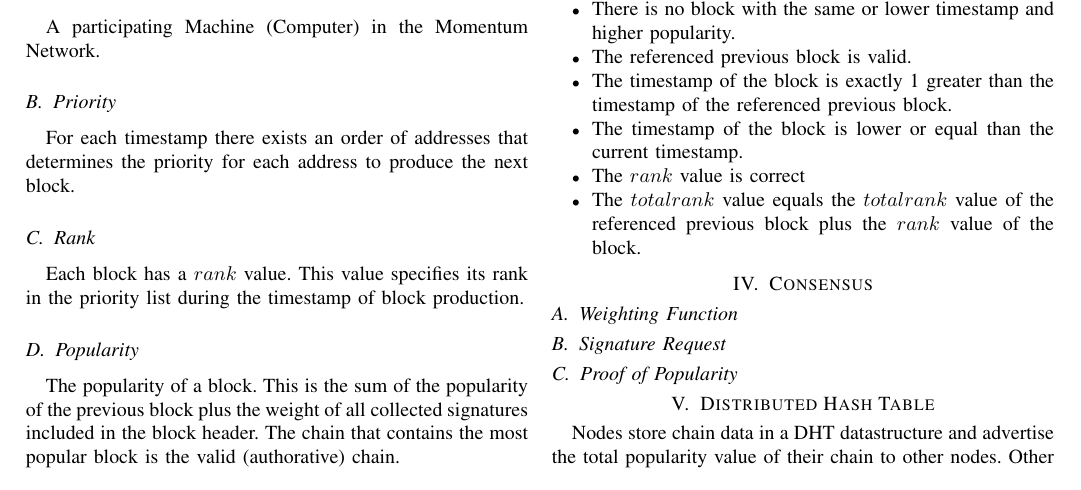
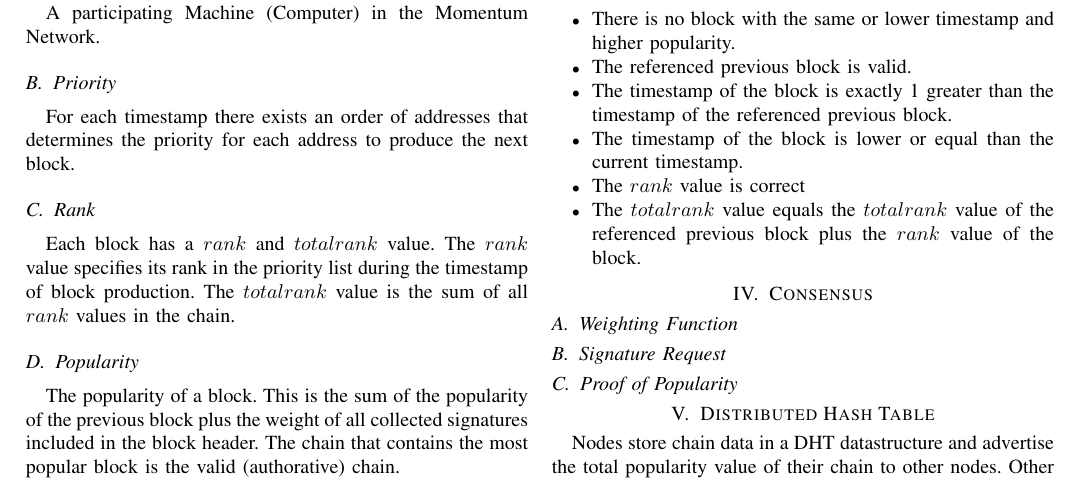
Before and after one commit to momentum-chain/whitepaper, a LaTeX paper (src/momentum.tex): part of page 1 of 4, cut so that both start at the same text. Compiled offline with pdfLaTeX; a missing font is replaced by an installed copy or a similar font; a LaTeX package or settings file that is missing is left out.

Commit message:
total rank

```diff
--- a/src/momentum.tex
+++ b/src/momentum.tex
@@ -55,7 +55,8 @@ For each timestamp there exists an order of addresses that determines the priori
 
 \subsection{Rank}
 
-Each block has a $rank$ value. This value specifies its rank in the priority list during the timestamp of block production.
+Each block has a $rank$ and $total rank$ value. The $rank$ value specifies its rank in the priority list during the timestamp of block production.
+The $total rank$ value is the sum of all $rank$ values in the chain.
 
 \subsection{Popularity}
 
```
